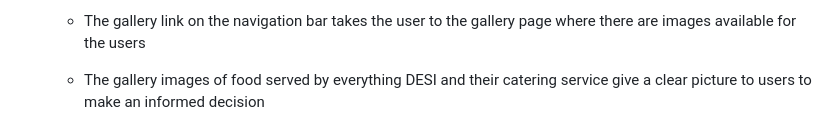
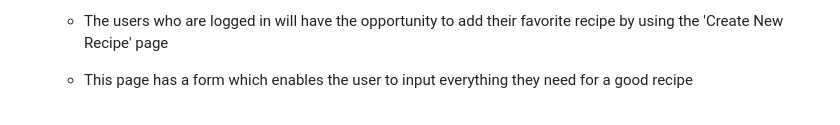
Before and after one commit to Sadaf-Tariq/pp4-desi-recipe-blog, a Markdown page: README.md, the part around one of its changes. GitHub-like rendering.

```diff
--- a/README.md
+++ b/README.md
@@ -105,5 +125,5 @@ I used [DrawSQL](https://drawsql.app/) to draw and visualize the database schema
 
-  * The gallery link on the navigation bar takes the user to the gallery page where there are images available for the users
+  * The users who are logged in will have the opportunity to add their favorite recipe by using the 'Create New Recipe' page
 
-  * The gallery images of food served by everything DESI and their catering service give a clear picture to users to make an informed decision
+  * This page has a form which enables the user to input everything they need for a good recipe
 
```
Also changed, not shown: other parts of README.md (+58 -30 lines).
